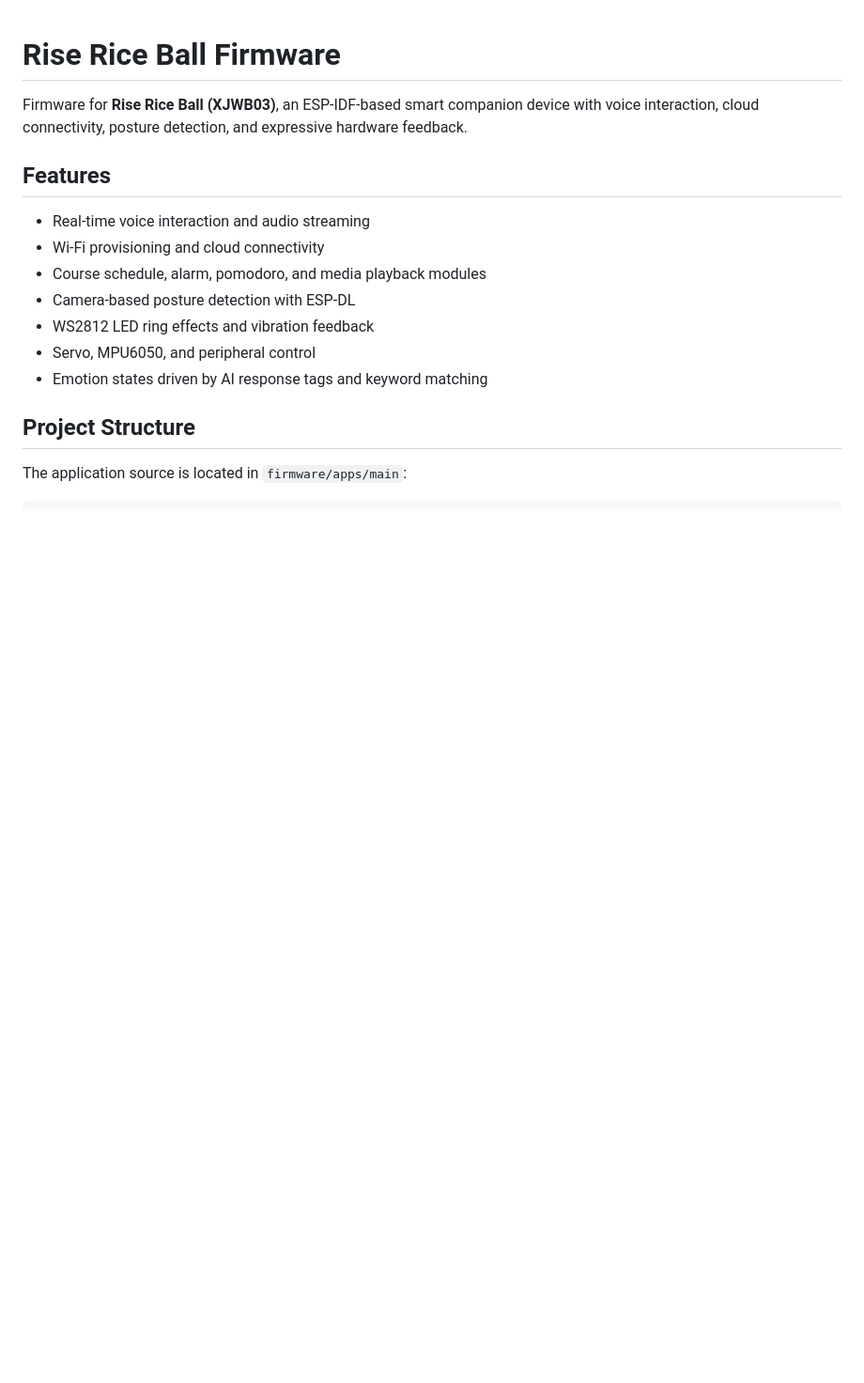
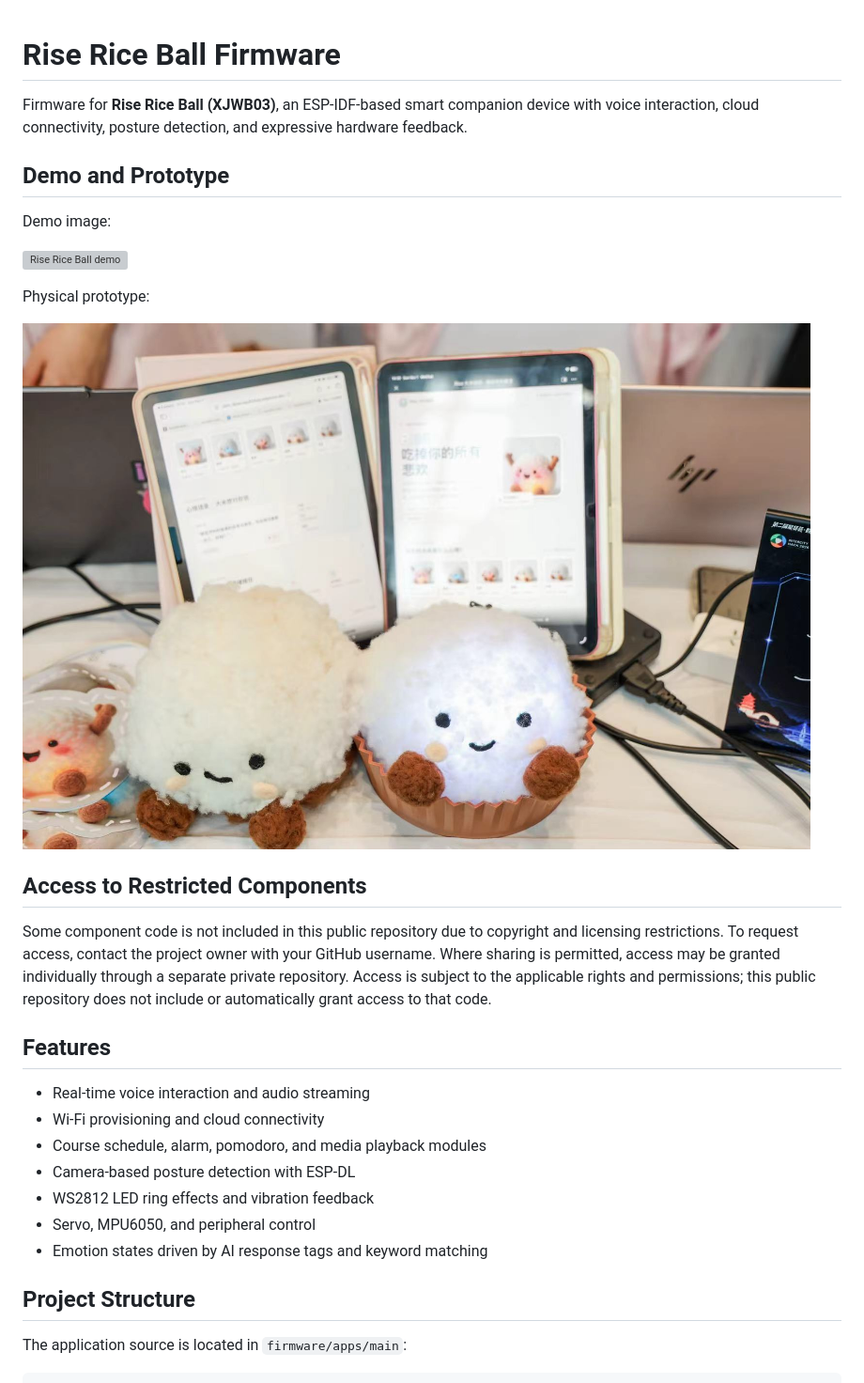
Before and after one commit to python2722-afk/rise-rice-ball, a Markdown page: README.md, the part around the change. Shown at 94% size. Drawn GitHub-style; pictures changed too: docs/images/prototype.jpg (added); blank space fills up the shorter version; grey boxes are pictures that could not be loaded.

Commit message:
Add demo and prototype images with restricted-code access note

```diff
--- a/README.md
+++ b/README.md
@@ -1,6 +1,20 @@
 # Rise Rice Ball Firmware
 
 Firmware for **Rise Rice Ball (XJWB03)**, an ESP-IDF-based smart companion device with voice interaction, cloud connectivity, posture detection, and expressive hardware feedback.
+
+## Demo and Prototype
+
+Demo image:
+
+![Rise Rice Ball demo](docs/images/demo.png)
+
+Physical prototype:
+
+![Rise Rice Ball physical prototype](docs/images/prototype.jpg)
+
+## Access to Restricted Components
+
+Some component code is not included in this public repository due to copyright and licensing restrictions. To request access, contact the project owner with your GitHub username. Where sharing is permitted, access may be granted individually through a separate private repository. Access is subject to the applicable rights and permissions; this public repository does not include or automatically grant access to that code.
 
 ## Features
 
```
Also changed, not shown: 2 other files.
